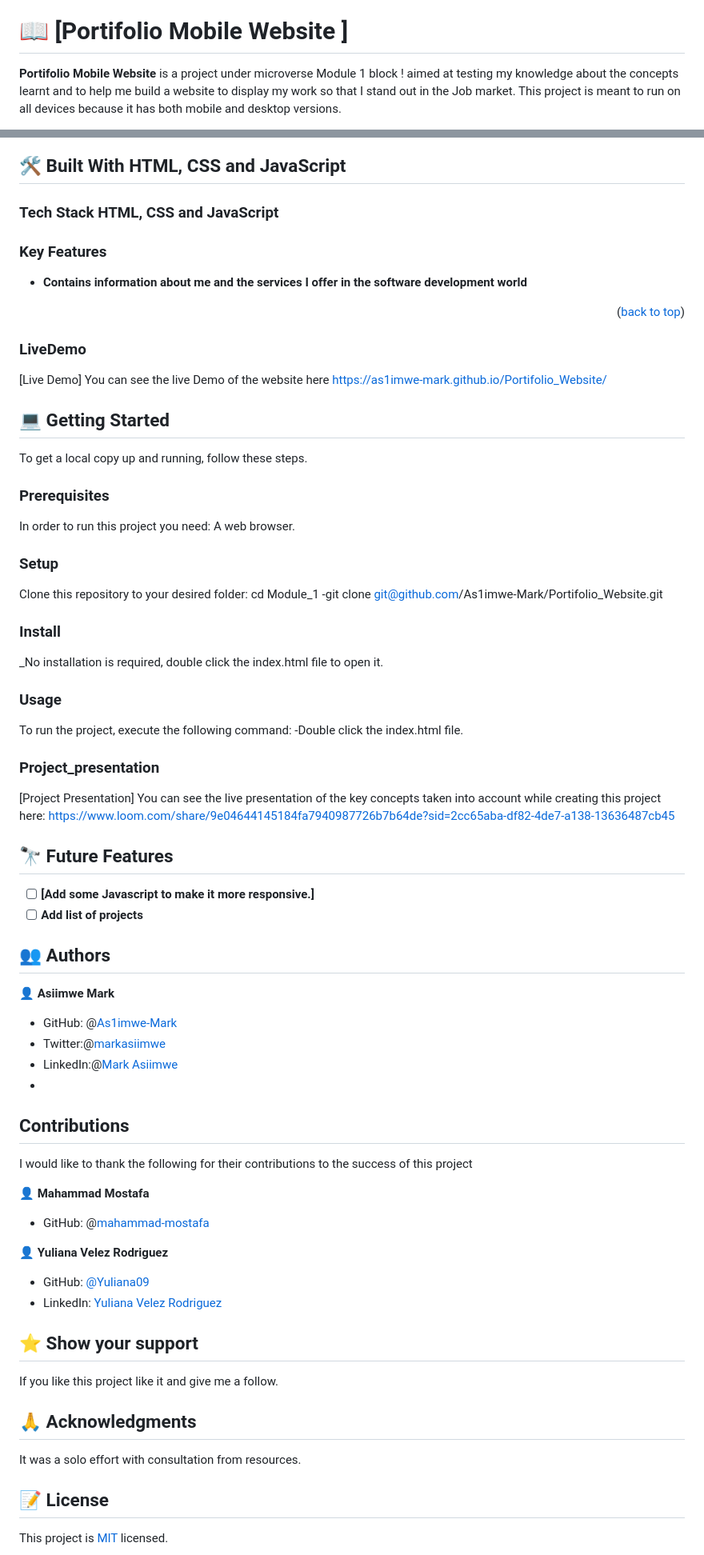
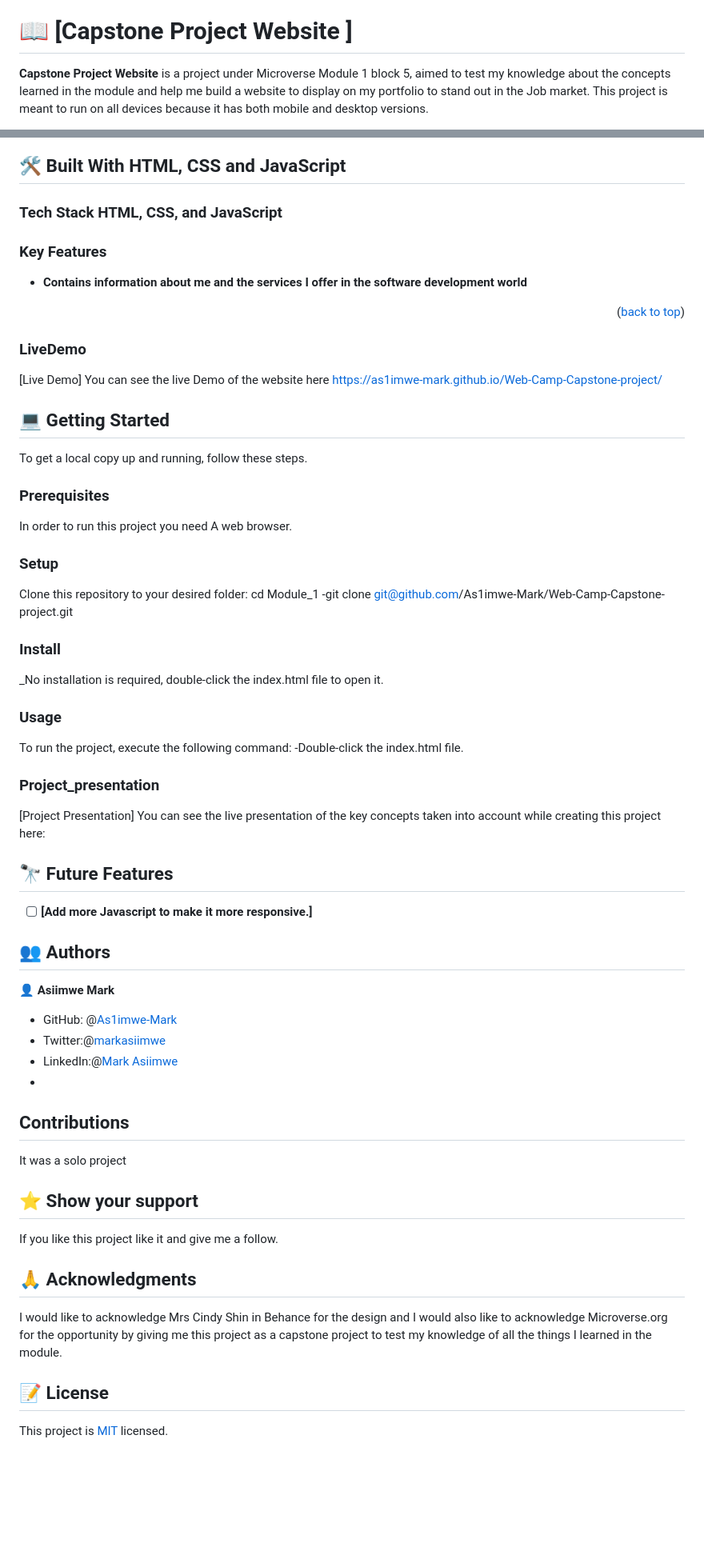
Before and after one commit to As1imwe-Mark/Web-Camp-Capstone-project, a Markdown page: README.md, 2 parts joined by grey strips. Shown at 80% size. Drawn GitHub-style; blank space fills up the shorter version.

```diff
--- a/README.md
+++ b/README.md
@@ -30,6 +30,6 @@
   - [📝 License ](#-license-)
 
 
-# 📖 [Portifolio Mobile Website ] <a name="about-project"></a>
-**Portifolio Mobile Website** is a project under microverse Module 1 block ! aimed at testing my knowledge about the concepts learnt and to help me build a website to display my work so that I stand out in the Job market.
+# 📖 [Capstone Project Website ] <a name="about-project"></a>
+**Capstone Project Website** is a project under Microverse Module 1 block 5, aimed to test my knowledge about the concepts learned in the module and help me build a website to display on my portfolio to stand out in the Job market.
 This project is meant to run on all devices because it has both mobile and desktop versions.
@@ -42,14 +37,14 @@ This project is meant to run on all devices because it has both mobile and deskt
 
 ## 🛠 Built With **HTML, CSS and JavaScript**
 
-### Tech Stack **HTML, CSS and JavaScript**
+### Tech Stack **HTML, CSS, and JavaScript**
 ### Key Features <a name="key-features"></a>
 - **Contains information about me and the services I offer in the software development world**
 
 <p align="right">(<a href="#readme-top">back to top</a>)</p>
 
 ### LiveDemo
-[Live Demo] You can see the live Demo of the website here https://as1imwe-mark.github.io/Portifolio_Website/
+[Live Demo] You can see the live Demo of the website here https://as1imwe-mark.github.io/Web-Camp-Capstone-project/
 
 ## 💻 Getting Started <a name="getting-started"></a>
 
@@ -57,29 +52,28 @@ To get a local copy up and running, follow these steps.
 
 ### Prerequisites
 
-In order to run this project you need: A web browser.
+In order to run this project you need A web browser.
 ### Setup
 
 Clone this repository to your desired folder:
 cd Module_1
--git clone git@github.com/As1imwe-Mark/Portifolio_Website.git
+-git clone git@github.com/As1imwe-Mark/Web-Camp-Capstone-project.git
 
 ### Install
 
-_No installation is required, double click the index.html file to open it.
+_No installation is required, double-click the index.html file to open it.
 
 ### Usage
 
 To run the project, execute the following command:
--Double click the index.html file.
+-Double-click the index.html file.
 
 ### Project_presentation
-[Project Presentation] You can see the live presentation of the key concepts taken into account while creating this project here: https://www.loom.com/share/9e04644145184fa7940987726b7b64de?sid=2cc65aba-df82-4de7-a138-13636487cb45
+[Project Presentation] You can see the live presentation of the key concepts taken into account while creating this project here:
 
 ## 🔭 Future Features <a name="future-features"></a>
 
-- [ ] **[Add some Javascript to make it more responsive.]**
-- [ ]  **Add list of projects**
+- [ ] **[Add more Javascript to make it more responsive.]**
 
 ## 👥 Authors <a name="authors"></a>
 
@@ -91,14 +85,7 @@ To run the project, execute the following command:
 -
 ## Contributions
 
-I would like to thank the following for their contributions to the success of this project
-
-👤 **Mahammad Mostafa**
-- GitHub: @[mahammad-mostafa](https://github.com/mahammad-mostafa)
-
- 👤 **Yuliana Velez Rodriguez**
-- GitHub: [@Yuliana09](https://github.com/Yulianav09)
-- LinkedIn: [Yuliana Velez Rodriguez](https://www.linkedin.com/in/yuliana-velez-rodriguez/)
+It was a solo project
 
 ## ⭐️ Show your support <a name="support"></a>
 
@@ -107,7 +94,7 @@ If you like this project like it and give me a follow.
 
 ## 🙏 Acknowledgments <a name="acknowledgements"></a>
 
-It was a solo effort with consultation from resources.
+I would like to acknowledge Mrs Cindy Shin in Behance for the design and I would also like to acknowledge Microverse.org for the opportunity by giving me this project as a capstone project to test my knowledge of all the things I learned in the module.
 
 
 
```
Also changed, not shown: other parts of README.md (+2 -7 lines).
